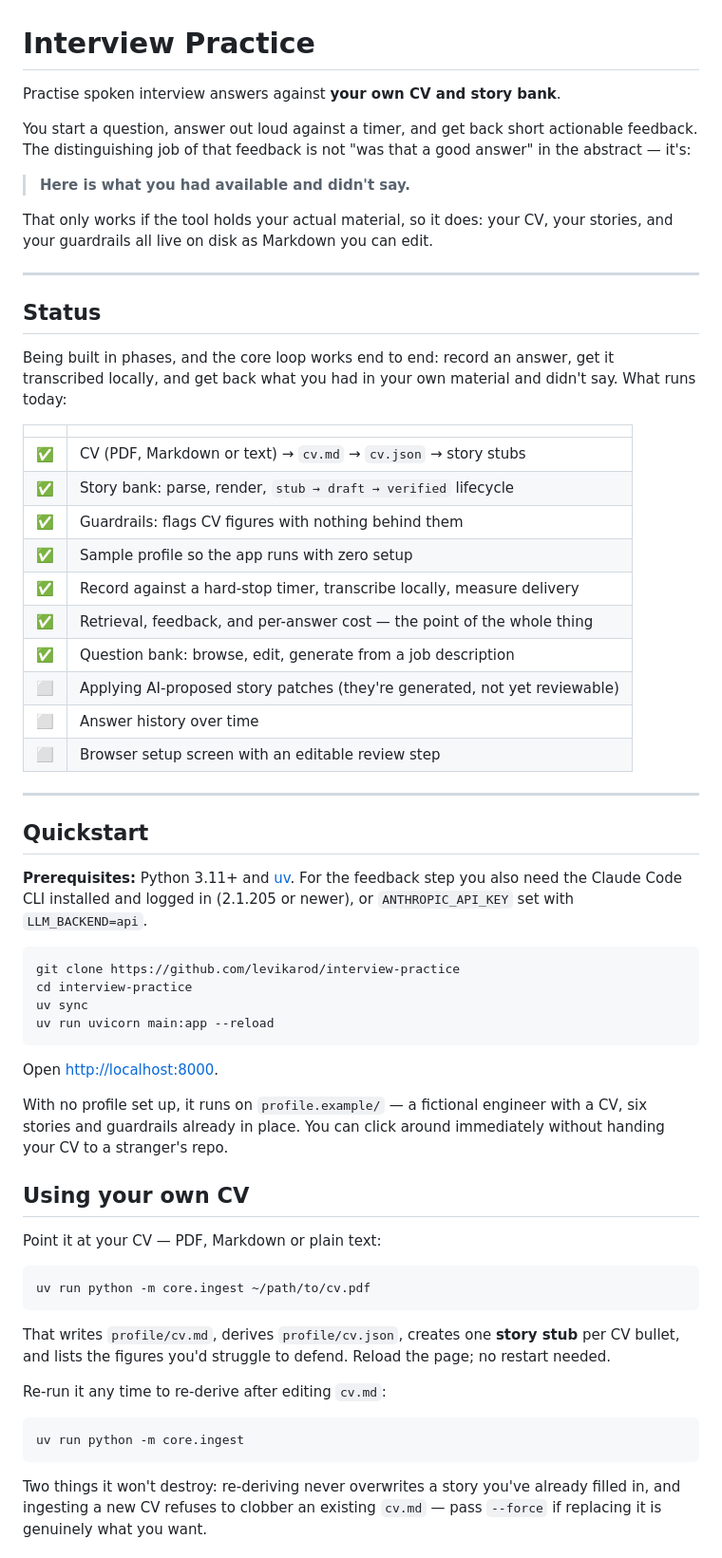
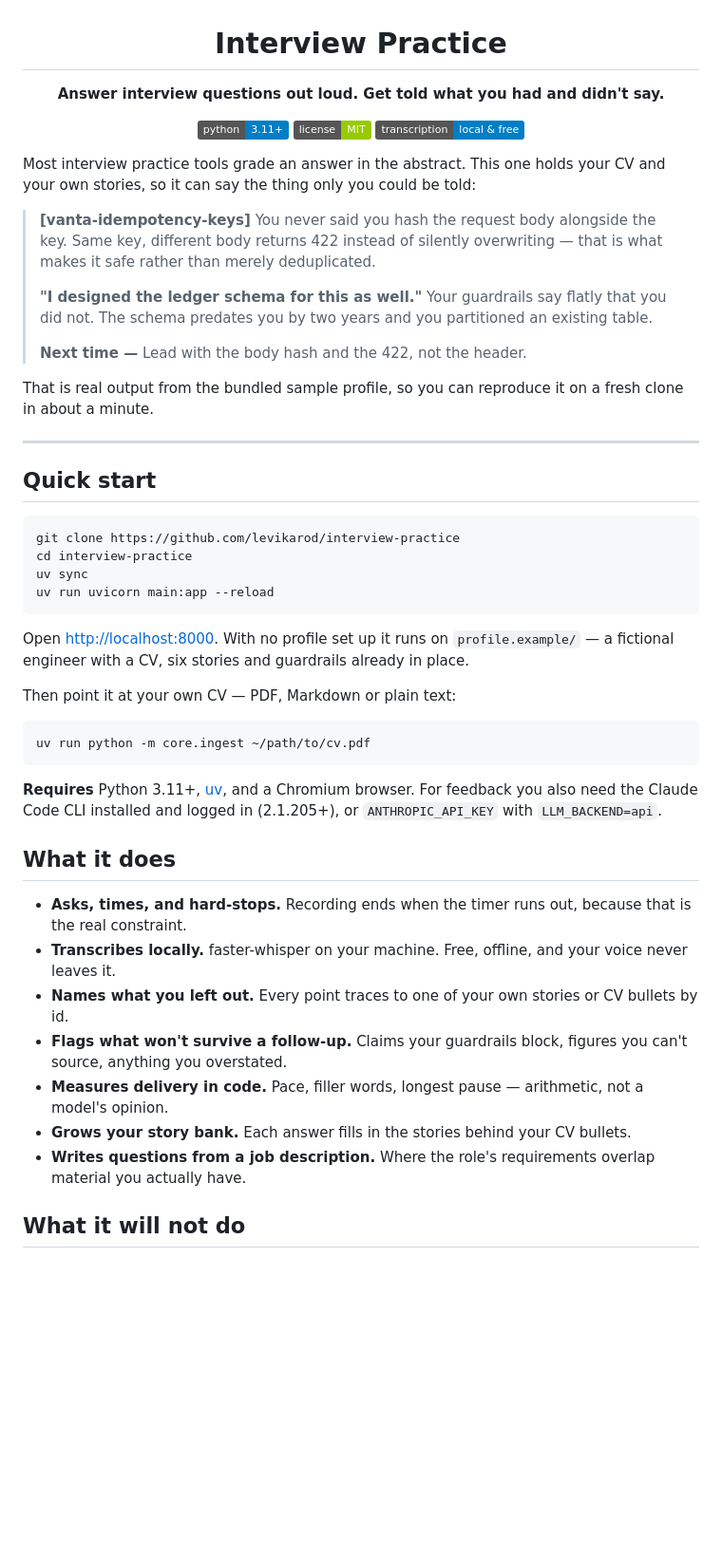
Before and after one commit to levikarod/interview-practice, a Markdown page: README.md, the part around one of its changes. Shown at 95% size. Rendered like a GitHub page; badges without logos; blank space fills up the shorter version.

````diff
--- a/README.md
+++ b/README.md
@@ -1,44 +3,32 @@
 # Interview Practice
 
-Practise spoken interview answers against **your own CV and story bank**.
+**Answer interview questions out loud. Get told what you had and didn't say.**
 
-You start a question, answer out loud against a timer, and get back short
-actionable feedback. The distinguishing job of that feedback is not "was that a
-good answer" in the abstract — it's:
+[![Python](https://img.shields.io/badge/python-3.11%2B-blue)](https://www.python.org/)
+[![License: MIT](https://img.shields.io/badge/license-MIT-green)](LICENSE)
+[![Local first](https://img.shields.io/badge/transcription-local%20%26%20free-informational)](#design-decisions)
 
-> **Here is what you had available and didn't say.**
+</div>
 
-That only works if the tool holds your actual material, so it does: your CV, your
-stories, and your guardrails all live on disk as Markdown you can edit.
+Most interview practice tools grade an answer in the abstract. This one holds
+your CV and your own stories, so it can say the thing only you could be told:
+
+> **[vanta-idempotency-keys]** You never said you hash the request body
+> alongside the key. Same key, different body returns 422 instead of silently
+> overwriting — that is what makes it safe rather than merely deduplicated.
+>
+> **"I designed the ledger schema for this as well."**
+> Your guardrails say flatly that you did not. The schema predates you by two
+> years and you partitioned an existing table.
+>
+> **Next time —** Lead with the body hash and the 422, not the header.
+
+That is real output from the bundled sample profile, so you can reproduce it on
+a fresh clone in about a minute.
 
 ---
 
-## Status
-
-Being built in phases, and the core loop works end to end: record an answer, get
-it transcribed locally, and get back what you had in your own material and didn't
-say. What runs today:
-
-| | |
-|---|---|
-| ✅ | CV (PDF, Markdown or text) → `cv.md` → `cv.json` → story stubs |
-| ✅ | Story bank: parse, render, `stub → draft → verified` lifecycle |
-| ✅ | Guardrails: flags CV figures with nothing behind them |
-| ✅ | Sample profile so the app runs with zero setup |
-| ✅ | Record against a hard-stop timer, transcribe locally, measure delivery |
-| ✅ | Retrieval, feedback, and per-answer cost — the point of the whole thing |
-| ✅ | Question bank: browse, edit, generate from a job description |
-| ⬜ | Applying AI-proposed story patches (they're generated, not yet reviewable) |
-| ⬜ | Answer history over time |
-| ⬜ | Browser setup screen with an editable review step |
-
----
-
-## Quickstart
-
-**Prerequisites:** Python 3.11+ and [uv](https://docs.astral.sh/uv/). For the
-feedback step you also need the Claude Code CLI installed and logged in (2.1.205
-or newer), or `ANTHROPIC_API_KEY` set with `LLM_BACKEND=api`.
+## Quick start
 
 ```bash
 git clone https://github.com/levikarod/interview-practice
@@ -47,31 +37,36 @@ uv sync
 uv run uvicorn main:app --reload
 ```
 
-Open <http://localhost:8000>.
+Open <http://localhost:8000>. With no profile set up it runs on
+`profile.example/` — a fictional engineer with a CV, six stories and guardrails
+already in place.
 
-With no profile set up, it runs on `profile.example/` — a fictional engineer with
-a CV, six stories and guardrails already in place. You can click around
-immediately without handing your CV to a stranger's repo.
-
-## Using your own CV
-
-Point it at your CV — PDF, Markdown or plain text:
+Then point it at your own CV — PDF, Markdown or plain text:
 
 ```bash
 uv run python -m core.ingest ~/path/to/cv.pdf
 ```
 
-That writes `profile/cv.md`, derives `profile/cv.json`, creates one **story stub**
-per CV bullet, and lists the figures you'd struggle to defend. Reload the page;
-no restart needed.
+**Requires** Python 3.11+, [uv](https://docs.astral.sh/uv/), and a Chromium
+browser. For feedback you also need the Claude Code CLI installed and logged in
+(2.1.205+), or `ANTHROPIC_API_KEY` with `LLM_BACKEND=api`.
 
-Re-run it any time to re-derive after editing `cv.md`:
+## What it does
 
-```bash
-uv run python -m core.ingest
-```
+- **Asks, times, and hard-stops.** Recording ends when the timer runs out,
+  because that is the real constraint.
+- **Transcribes locally.** faster-whisper on your machine. Free, offline, and
+  your voice never leaves it.
+- **Names what you left out.** Every point traces to one of your own stories
+  or CV bullets by id.
+- **Flags what won't survive a follow-up.** Claims your guardrails block,
+  figures you can't source, anything you overstated.
+- **Measures delivery in code.** Pace, filler words, longest pause — arithmetic,
+  not a model's opinion.
+- **Grows your story bank.** Each answer fills in the stories behind your CV
+  bullets.
+- **Writes questions from a job description.** Where the role's requirements
+  overlap material you actually have.
 
-Two things it won't destroy: re-deriving never overwrites a story you've already
-filled in, and ingesting a new CV refuses to clobber an existing `cv.md` — pass
-`--force` if replacing it is genuinely what you want.
+## What it will not do
 
````
Also changed, not shown: other parts of README.md (+165 -144 lines).
